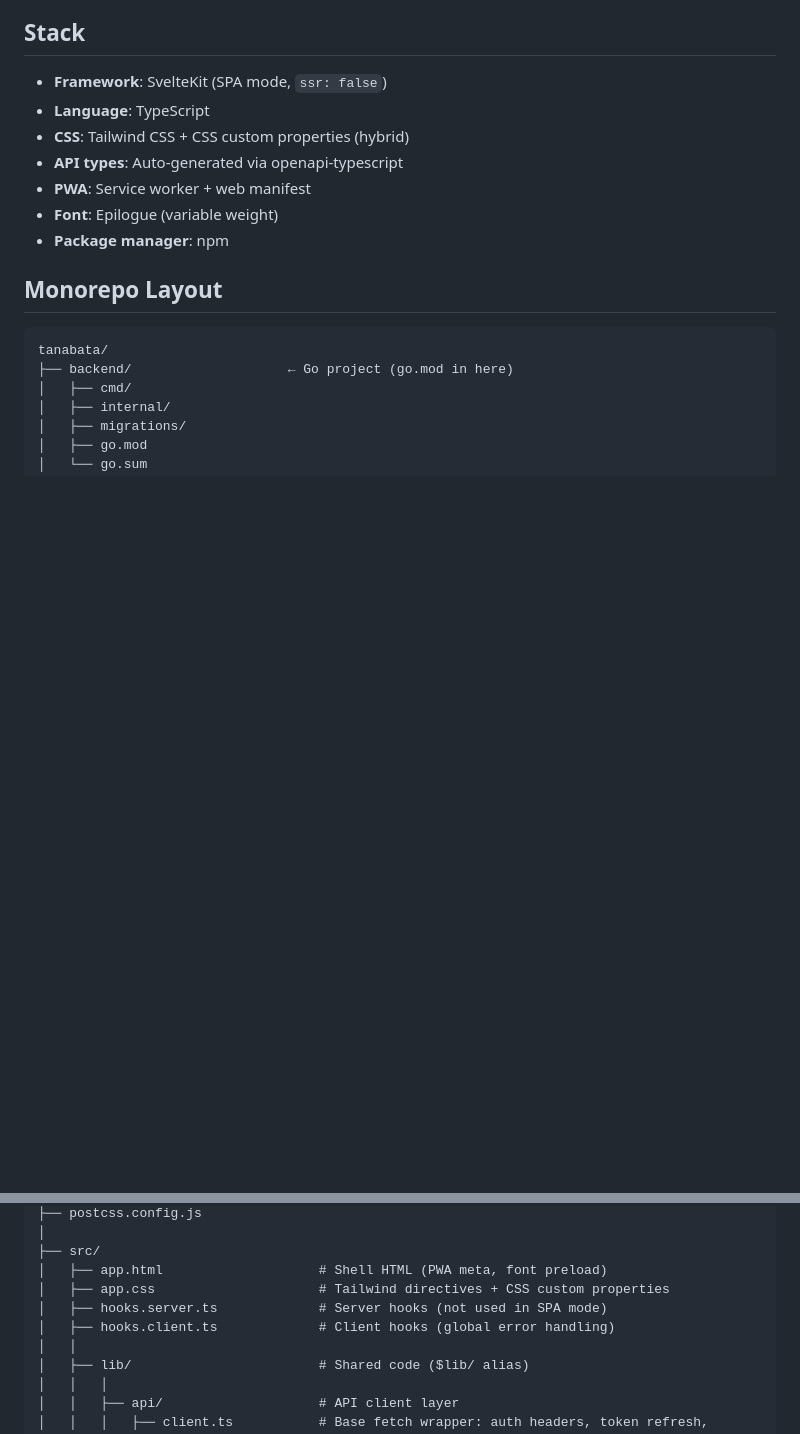
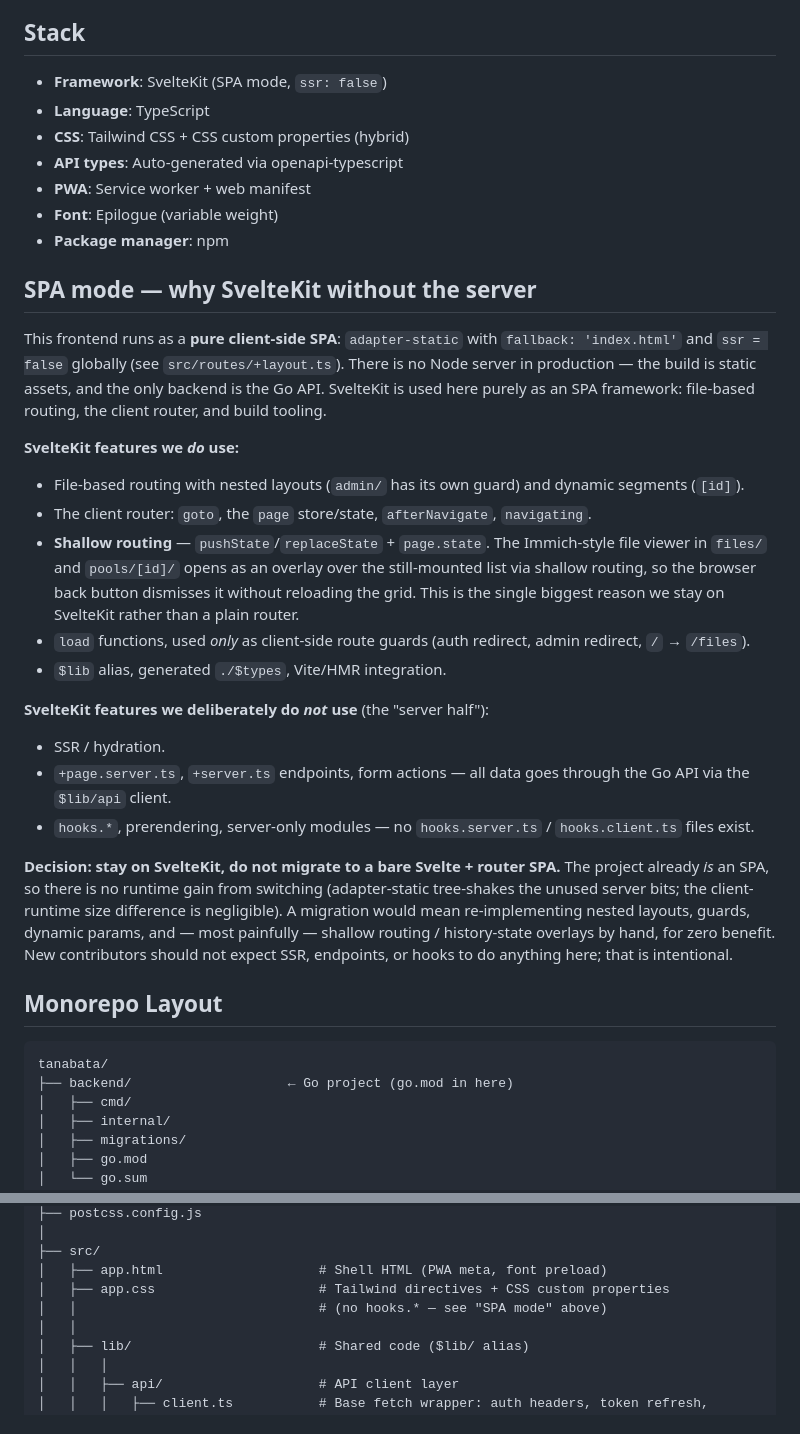
Before and after one commit to H1K0/tanabata, a Markdown page: docs/FRONTEND_STRUCTURE.md, 2 parts joined by grey strips. Rendered like a GitHub page; blank space fills up the shorter version.

Commit message:
docs(project): record SPA-mode decision and SvelteKit feature usage
Document that the frontend deliberately runs as a pure client-side SPA
(adapter-static, ssr=false) and that we stay on SvelteKit rather than migrating
to a bare Svelte + router setup: the file-based routing, client router, and —
most importantly — shallow routing (pushState + page.state, on which the
overlay file viewer depends) carry their weight, while the server half (SSR,
endpoints, form actions, hooks) is intentionally unused. Also drop the stale
hooks.* entries from the directory layout, since no such files exist.

Co-Authored-By: Claude Opus 4.8 <noreply@anthropic.com>

```diff
--- a/docs/FRONTEND_STRUCTURE.md
+++ b/docs/FRONTEND_STRUCTURE.md
@@ -9,6 +9,46 @@
 - **PWA**: Service worker + web manifest
 - **Font**: Epilogue (variable weight)
 - **Package manager**: npm
+
+## SPA mode — why SvelteKit without the server
+
+This frontend runs as a **pure client-side SPA**: `adapter-static` with
+`fallback: 'index.html'` and `ssr = false` globally (see
+`src/routes/+layout.ts`). There is no Node server in production — the build is
+static assets, and the only backend is the Go API. SvelteKit is used here
+purely as an SPA framework: file-based routing, the client router, and build
+tooling.
+
+**SvelteKit features we *do* use:**
+
+- File-based routing with nested layouts (`admin/` has its own guard) and
+  dynamic segments (`[id]`).
+- The client router: `goto`, the `page` store/state, `afterNavigate`,
+  `navigating`.
+- **Shallow routing** — `pushState`/`replaceState` + `page.state`. The
+  Immich-style file viewer in `files/` and `pools/[id]/` opens as an overlay
+  over the still-mounted list via shallow routing, so the browser back button
+  dismisses it without reloading the grid. This is the single biggest reason we
+  stay on SvelteKit rather than a plain router.
+- `load` functions, used *only* as client-side route guards (auth redirect,
+  admin redirect, `/` → `/files`).
+- `$lib` alias, generated `./$types`, Vite/HMR integration.
+
+**SvelteKit features we deliberately do *not* use** (the "server half"):
+
+- SSR / hydration.
+- `+page.server.ts`, `+server.ts` endpoints, form actions — all data goes
+  through the Go API via the `$lib/api` client.
+- `hooks.*`, prerendering, server-only modules — no `hooks.server.ts` /
+  `hooks.client.ts` files exist.
+
+**Decision: stay on SvelteKit, do not migrate to a bare Svelte + router SPA.**
+The project already *is* an SPA, so there is no runtime gain from switching
+(adapter-static tree-shakes the unused server bits; the client-runtime size
+difference is negligible). A migration would mean re-implementing nested
+layouts, guards, dynamic params, and — most painfully — shallow routing /
+history-state overlays by hand, for zero benefit. New contributors should not
+expect SSR, endpoints, or hooks to do anything here; that is intentional.
 
 ## Monorepo Layout
 
@@ -49,8 +89,7 @@ frontend/
 ├── src/
 │   ├── app.html                    # Shell HTML (PWA meta, font preload)
 │   ├── app.css                     # Tailwind directives + CSS custom properties
-│   ├── hooks.server.ts             # Server hooks (not used in SPA mode)
-│   ├── hooks.client.ts             # Client hooks (global error handling)
+│   │                               # (no hooks.* — see "SPA mode" above)
 │   │
 │   ├── lib/                        # Shared code ($lib/ alias)
 │   │   │
```
